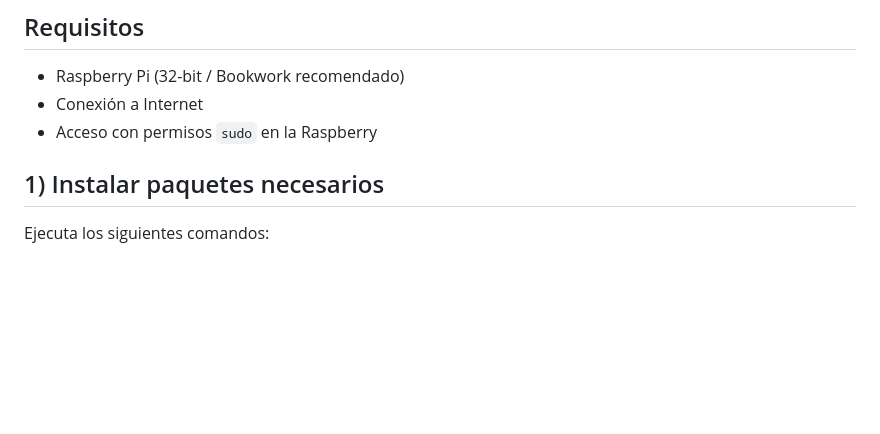
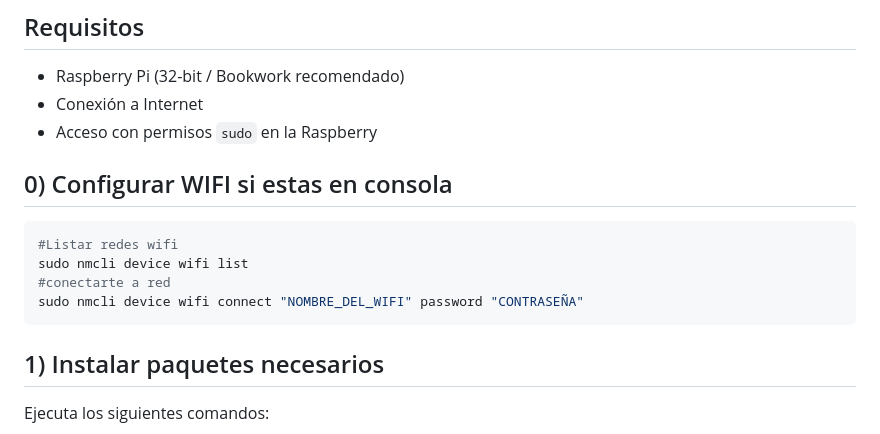
Before and after one commit to mathiasburgio/portal-rpi4, a Markdown page: readme.md, the part around the change. GitHub-like rendering; blank space fills up the shorter version.

Commit message:
agregada configuracion de wifi en modo consola

````diff
--- a/readme.md
+++ b/readme.md
@@ -11,6 +11,15 @@ Este README describe los pasos para instalar y configurar un portal en una Raspb
 * Raspberry Pi (32-bit / Bookwork recomendado)
 * Conexión a Internet
 * Acceso con permisos `sudo` en la Raspberry
+
+
+## 0) Configurar WIFI si estas en consola
+```bash
+#Listar redes wifi
+sudo nmcli device wifi list
+#conectarte a red
+sudo nmcli device wifi connect "NOMBRE_DEL_WIFI" password "CONTRASEÑA"
+```
 
 ## 1) Instalar paquetes necesarios
 
````
